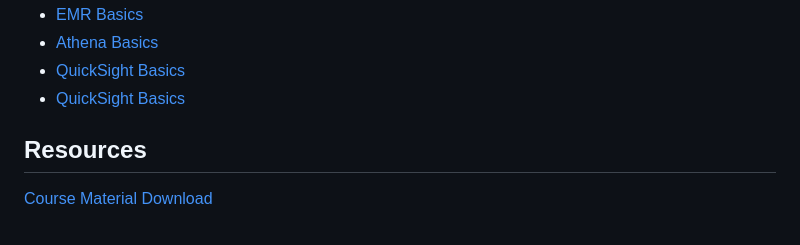
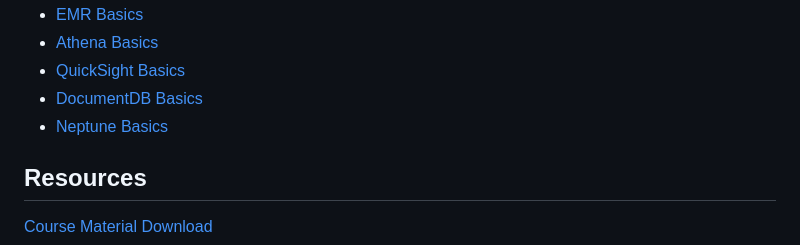
Before and after one commit to astramieri/aws-cloud-practitioner, a Markdown page: README.md, the part around the change. Drawn GitHub-style.

```diff
--- a/README.md
+++ b/README.md
@@ -80,7 +80,8 @@ Databases & Analytics
 - [EMR Basics](./docs/database/emr_basics.md)
 - [Athena Basics](./docs/database/athena_basics.md)
 - [QuickSight Basics](./docs/database/quicksight_basics.md)
-- [QuickSight Basics](./docs/database/documentdb_basics.md)
+- [DocumentDB Basics](./docs/database/documentdb_basics.md)
+- [Neptune Basics](./docs/database/neptune_basics.md)
 
 ## Resources
 
```
Also changed, not shown: docs/database/neptune_basics.md (added, +14 -0 lines).
